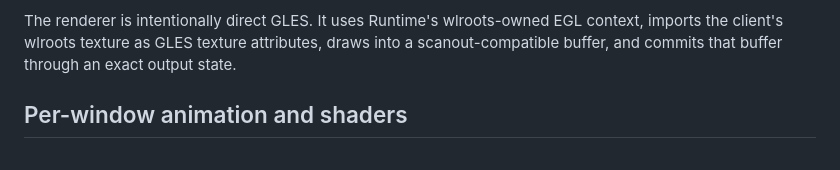
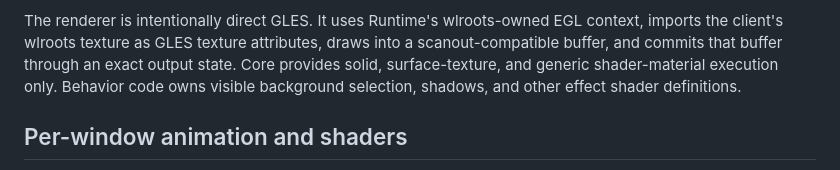
Before and after one commit to SeungheonOh/ataxia, a Markdown page: docs/COMPOSITOR-IMPLEMENTATION.md, the part around the change. Rendered like a GitHub page.

```diff
--- a/docs/COMPOSITOR-IMPLEMENTATION.md
+++ b/docs/COMPOSITOR-IMPLEMENTATION.md
@@ -85,7 +85,9 @@ turn. Active animations keep the redraw flag set until sampling completes.
 The renderer is intentionally direct GLES. It uses Runtime's wlroots-owned EGL
 context, imports the client's wlroots texture as GLES texture attributes, draws
 into a scanout-compatible buffer, and commits that buffer through an exact
-output state.
+output state. Core provides solid, surface-texture, and generic shader-material
+execution only. Behavior code owns visible background selection, shadows, and
+other effect shader definitions.
 
 ## Per-window animation and shaders
 
```
Also changed, not shown: docs/LAYER-2-BEHAVIOR-POLICY-PLAN.md (+7 -3 lines).
